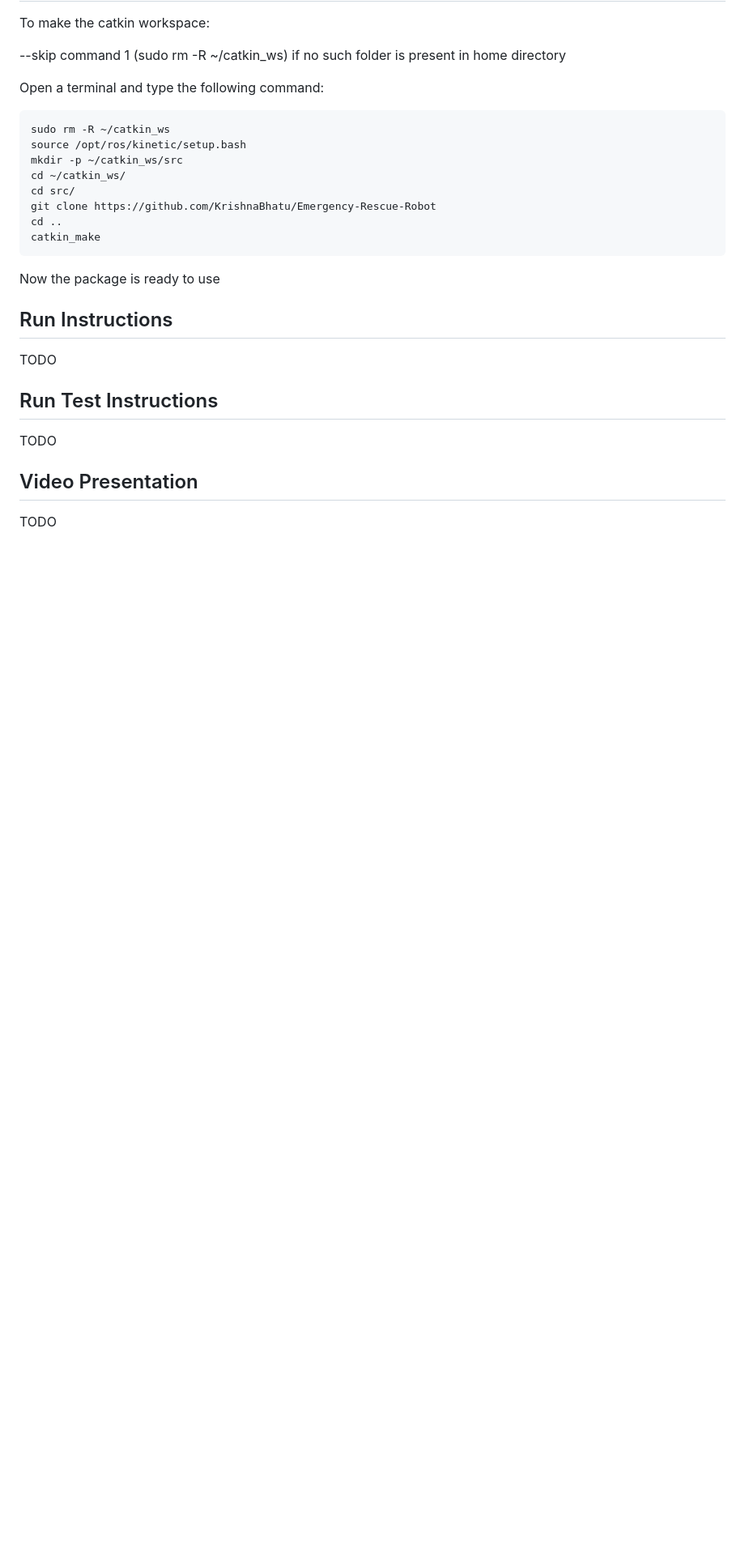
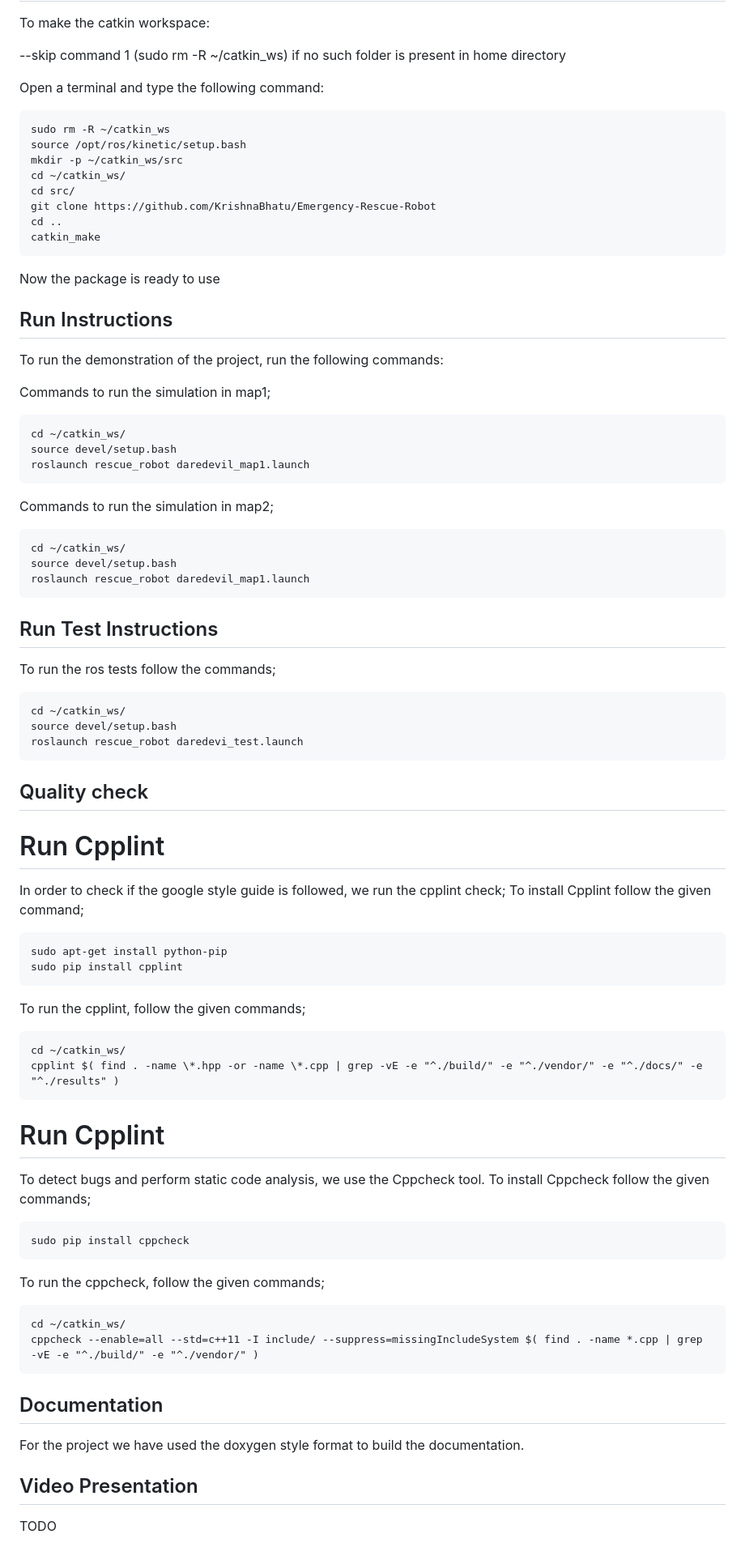
Before and after one commit to KrishnaBhatu/Emergency-Rescue-Robot, a Markdown page: README.md, the part around the change printed below. Shown: that part at 81% size. GitHub-like rendering; blank space fills up the shorter version.

Commit message:
[#12: READ] Update the readme to add the run command, quality check command and add the explaination of the processes that the software has

````diff
--- a/README.md
+++ b/README.md
@@ -95,10 +132,64 @@ catkin_make
 Now the package is ready to use
 
 ## Run Instructions
-TODO
+
+To run the demonstration of the project, run the following commands:
+
+Commands to run the simulation in map1;
+```
+cd ~/catkin_ws/
+source devel/setup.bash
+roslaunch rescue_robot daredevil_map1.launch
+```
+
+Commands to run the simulation in map2;
+```
+cd ~/catkin_ws/
+source devel/setup.bash
+roslaunch rescue_robot daredevil_map1.launch
+```
 
 ## Run Test Instructions
-TODO
+
+To run the ros tests follow the commands;
+```
+cd ~/catkin_ws/
+source devel/setup.bash
+roslaunch rescue_robot daredevi_test.launch
+```
+## Quality check
+
+# Run Cpplint
+
+In order to check if the google style guide is followed, we run the cpplint check;
+To install Cpplint follow the given command;
+```
+sudo apt-get install python-pip
+sudo pip install cpplint
+```
+
+To run the cpplint, follow the given commands;
+```
+cd ~/catkin_ws/
+cpplint $( find . -name \*.hpp -or -name \*.cpp | grep -vE -e "^./build/" -e "^./vendor/" -e "^./docs/" -e "^./results" )
+```
+# Run Cpplint
+
+To detect bugs and perform static code analysis, we use the Cppcheck tool.
+To install Cppcheck follow the given commands;
+```
+sudo pip install cppcheck
+```
+
+To run the cppcheck, follow the given commands;
+```
+cd ~/catkin_ws/
+cppcheck --enable=all --std=c++11 -I include/ --suppress=missingIncludeSystem $( find . -name *.cpp | grep -vE -e "^./build/" -e "^./vendor/" )
+```
+
+## Documentation
+
+For the project we have used the doxygen style format to build the documentation.
 
 ## Video Presentation
 TODO
````
Also changed, not shown: other parts of README.md (+38 -1 lines), readmeImages/2.gif (added), 2 other files.
